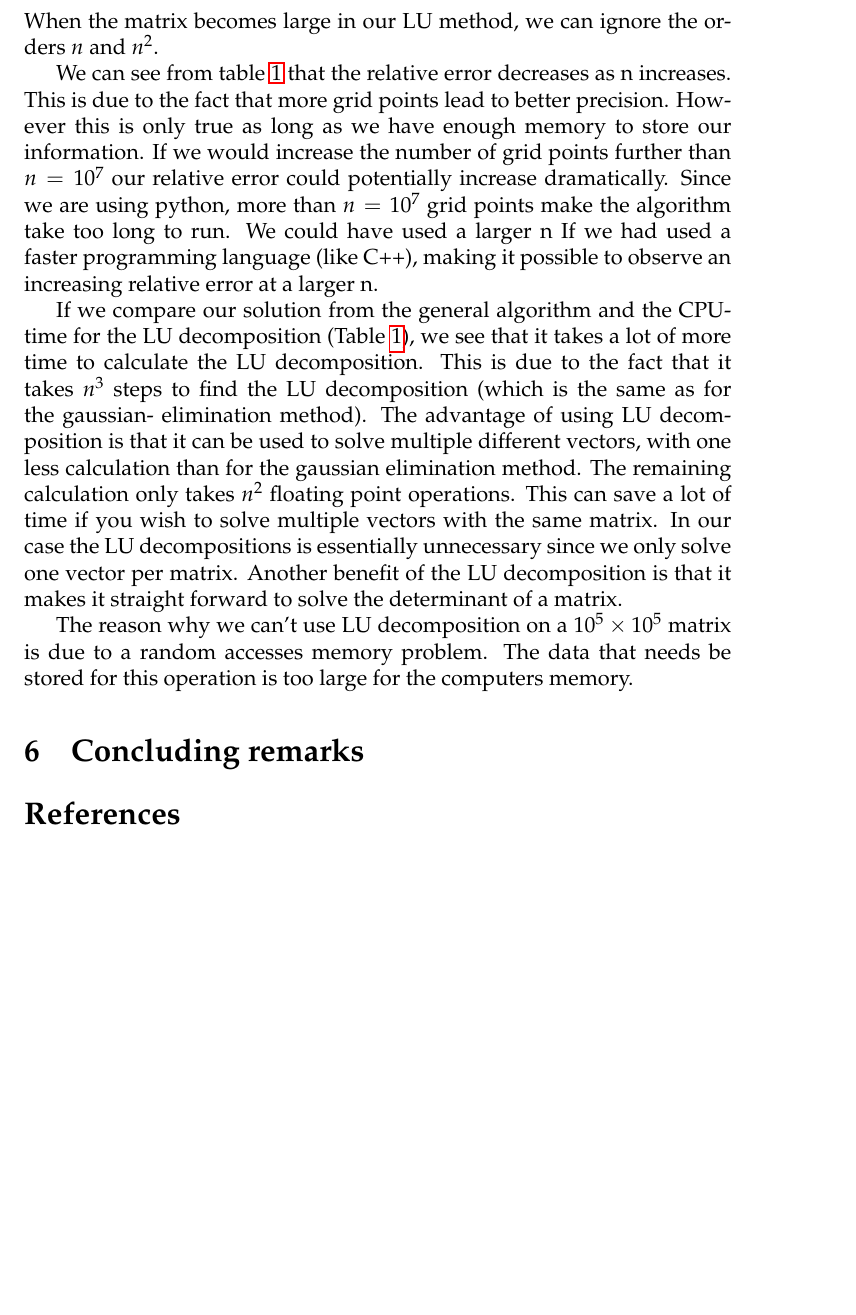
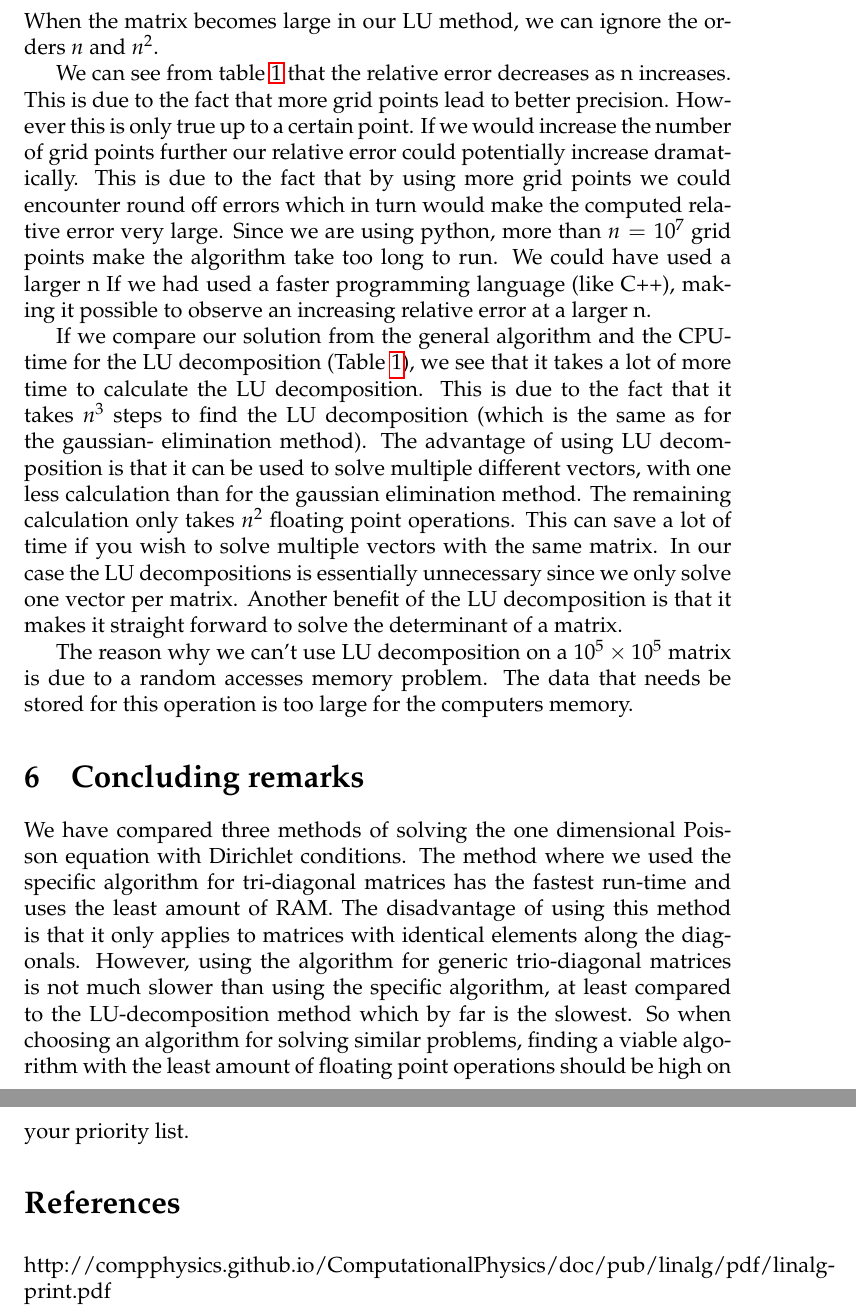
Before and after one commit to Sebamun/FYS3150_Projects, a LaTeX paper (Prosjekt_1/Tex/Project_1.tex): part of page 7 of 7 before the commit and two parts of pages 8 and 9 of 9 after it, the two joined at a grey line, cut so that both start at the same text, the shorter picture padded with empty space. The pictures show the PDF file Prosjekt_1/Tex/Project_1.pdf that the author committed with the source.

Commit message:
Siste endring fra meg, les over

```diff
--- a/Prosjekt_1/Tex/Project_1.tex
+++ b/Prosjekt_1/Tex/Project_1.tex
@@ -24,7 +24,7 @@
 
 \section{Introduction}
 
-In this project we will use numerical methods to solve the one dimensional Poisson equation. We will be rewriting the Dirichlet boundary conditions as a set of linear equations. Our numerical methods will have varying degrees of accuracy. We are going to compare our algorithms and the CPU time for the different numerical methods.
+In this project we will use numerical methods to solve the one dimensional Poisson equation with Dirichlet boundary conditions. We will be rewriting the equation as a set of linear equations. Our numerical methods will have varying degrees of accuracy. We are going to compare our algorithms and the CPU time for the different numerical methods.
 
 \section{Method}
 The one dimensional Poisson equation with Dirichlet boundary conditions is given by:
@@ -163,11 +163,11 @@ We implement the algorithms numerically with varying values of grid points n. Th
 	\label{fig:1bplot}
 \end{figure}
 
-We found that the number of floating point operations are 9 for the general algorithm. The CPU time is given in Table \ref{tab:LU}.
+We found that the number of floating point operations are 9 per iteration for the general algorithm. The CPU time is given in Table (\ref{tab:LU}).
 
 \subsection{Algorithm for specific tri-diagonal matrix}
 
-We found that the number of floating point operations are 4 for the general algorithm. The CPU time is given in Table \ref{tab:LU}.
+We found that the number of floating point operations are 4 per iteration for the general algorithm. The CPU time is given in Table (\ref{tab:LU}).
 
  \subsection{Relative error}
 
@@ -212,13 +212,14 @@ The number of floating point operations for the LU decomposition is $\frac{2}{3}
 
 The number of floating point operations are different for each of our algorithms. Our algorithm for the specific tri diagonal matrix has the least amount of floating point operations. In practice this means that the CPU time should be less for the specific case than for the general algorithm and the LU method. Our time tests show this exact trend (Table \ref{tab:LU}). The LU method have the highest amount of FLOPS, which leads to it being the slowest method for our matrix. FLOPS depend on the size of the matrix. When the matrix becomes large in our LU method, we can ignore the orders $n$ and $n^2$.
 
-We can see from table \ref{tab:e} that the relative error decreases as n increases. This is due to the fact that more grid points lead to better precision. However this is only true as long as we have enough memory to store our information. If we would increase the number of grid points further than $n=10^7$ our relative error could potentially increase dramatically. Since we are using python, more than $n=10^7$ grid points make the algorithm take too long to run. We could have used a larger n If we had used a faster programming language (like C++), making it possible to observe an increasing relative error at a larger n.
+We can see from table \ref{tab:e} that the relative error decreases as n increases. This is due to the fact that more grid points lead to better precision. However this is only true up to a certain point. If we would increase the number of grid points further our relative error could potentially increase dramatically. This is due to the fact that by using more grid points we could encounter round off errors which in turn would make the computed relative error very large. Since we are using python, more than $n=10^7$ grid points make the algorithm take too long to run. We could have used a larger n If we had used a faster programming language (like C++), making it possible to observe an increasing relative error at a larger n.
 
 If we compare our solution from the general algorithm and the CPU-time for the LU decomposition (Table \ref{tab:e}), we see that it takes a lot of more time to calculate the LU decomposition. This is due to the fact that it takes $n^3$ steps to find the LU decomposition (which is the same as for the gaussian- elimination method). The advantage of using LU decomposition is that it can be used to solve multiple different vectors, with one less calculation than for the gaussian elimination method. The remaining calculation only takes $n^2$ floating point operations. This can save a lot of time if you wish to solve multiple vectors with the same matrix. In our case the LU decompositions is essentially unnecessary since we only solve one vector per matrix. Another benefit of the LU decomposition is that it makes it straight forward to solve the determinant of a matrix.
 
 The reason why we can’t use LU decomposition on a $10^5 \times 10^5$ matrix is due to a random accesses memory problem. The data that needs be stored for this operation is too large for the computers memory.
 
 \section{Concluding remarks}
-
+We have compared three methods of solving the one dimensional Poisson equation with Dirichlet  conditions. The method where we used the specific algorithm for tri-diagonal matrices has the fastest run-time and uses the least amount of RAM. The disadvantage of using this method is that it only applies to matrices with identical elements along the diagonals. However, using the algorithm for generic trio-diagonal matrices is not much slower than using the specific algorithm, at least compared to the LU-decomposition method which by far is the slowest. So when choosing an algorithm for solving similar problems, finding a viable algorithm with the least amount of floating point operations should be high on your priority list.
 \bibliography{referanser}
+http://compphysics.github.io/ComputationalPhysics/doc/pub/linalg/pdf/linalg-print.pdf
 \end{document}
```
Also changed, not shown: Prosjekt_1/Tex/Project_1.pdf, Prosjekt_1/Tex/Project_1.tex (6 more changed lines), 3 other files.
